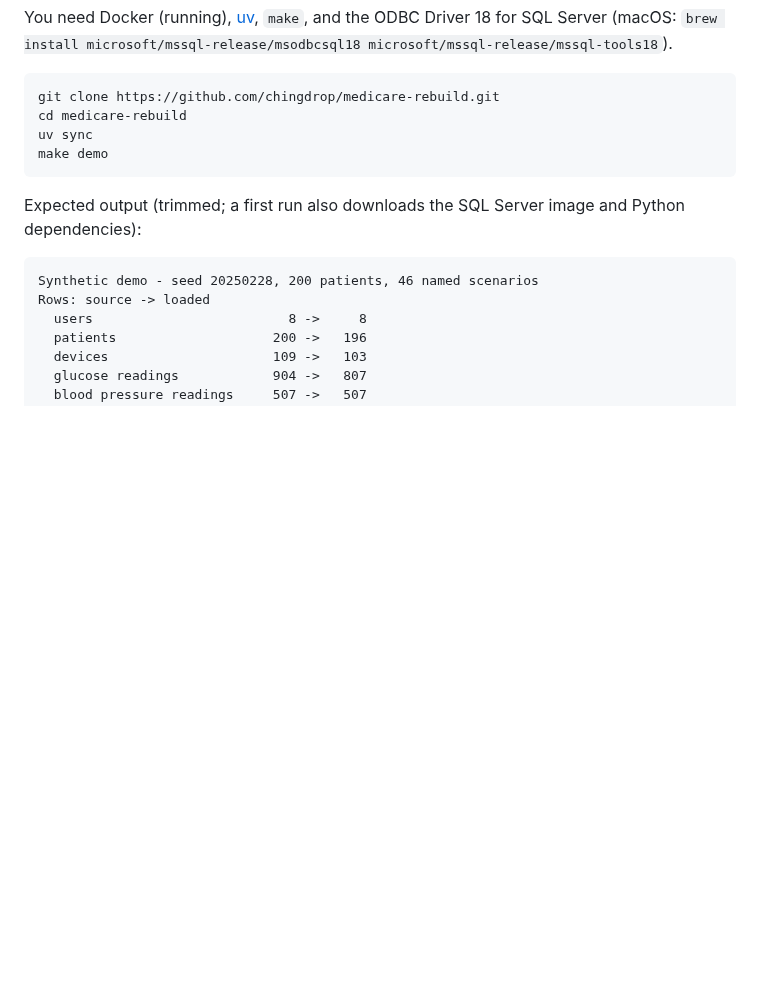
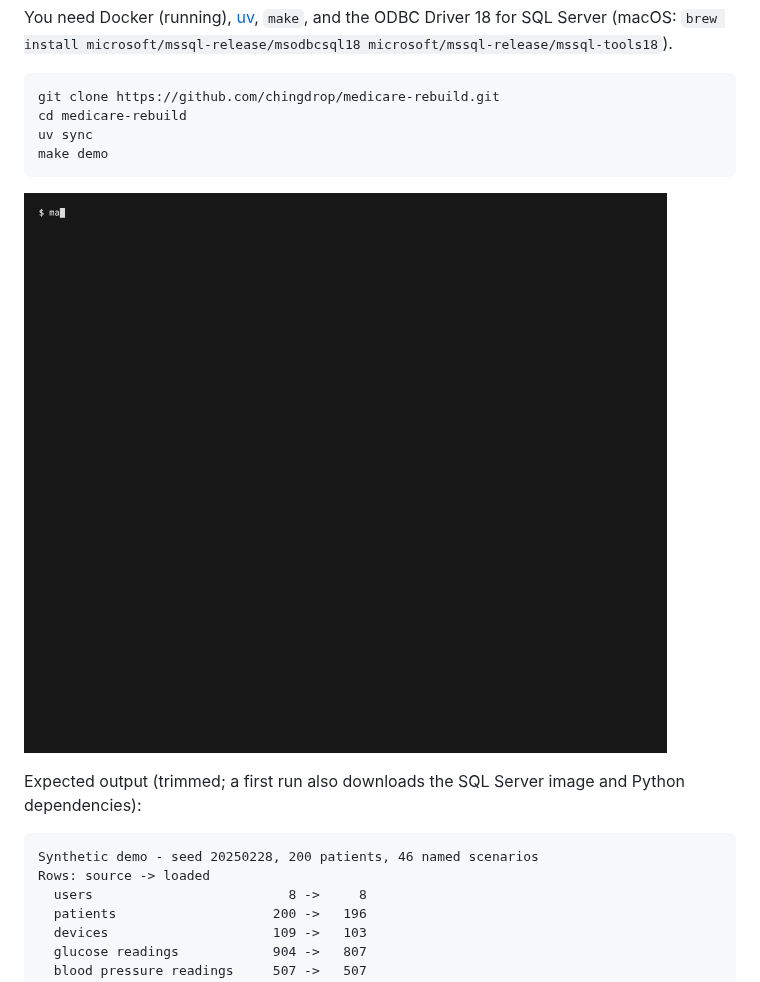
Before and after one commit to chingdrop/medicare-rebuild, a Markdown page: README.md, the part around the change. Drawn GitHub-style; pictures changed too: docs/demo.gif (added); blank space fills up the shorter version.

````diff
--- a/README.md
+++ b/README.md
@@ -59,6 +59,8 @@ cd medicare-rebuild
 uv sync
 make demo
 ```
+
+![make demo: the pipeline running end to end on synthetic data, ending in 27/27 checks passed](docs/demo.gif)
 
 Expected output (trimmed; a first run also downloads the SQL Server image and Python dependencies):
 
````
Also changed, not shown: CHANGELOG.md (+2 -0 lines), docs/demo.md (+3 -1 lines), 1 other file.
